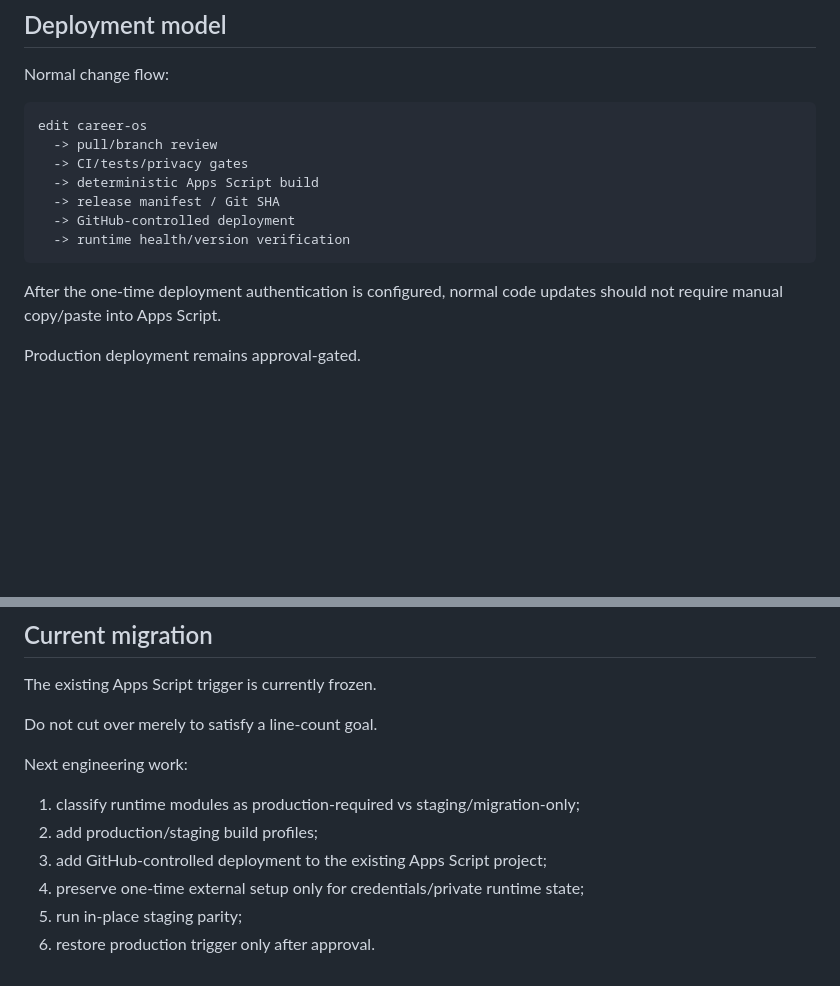
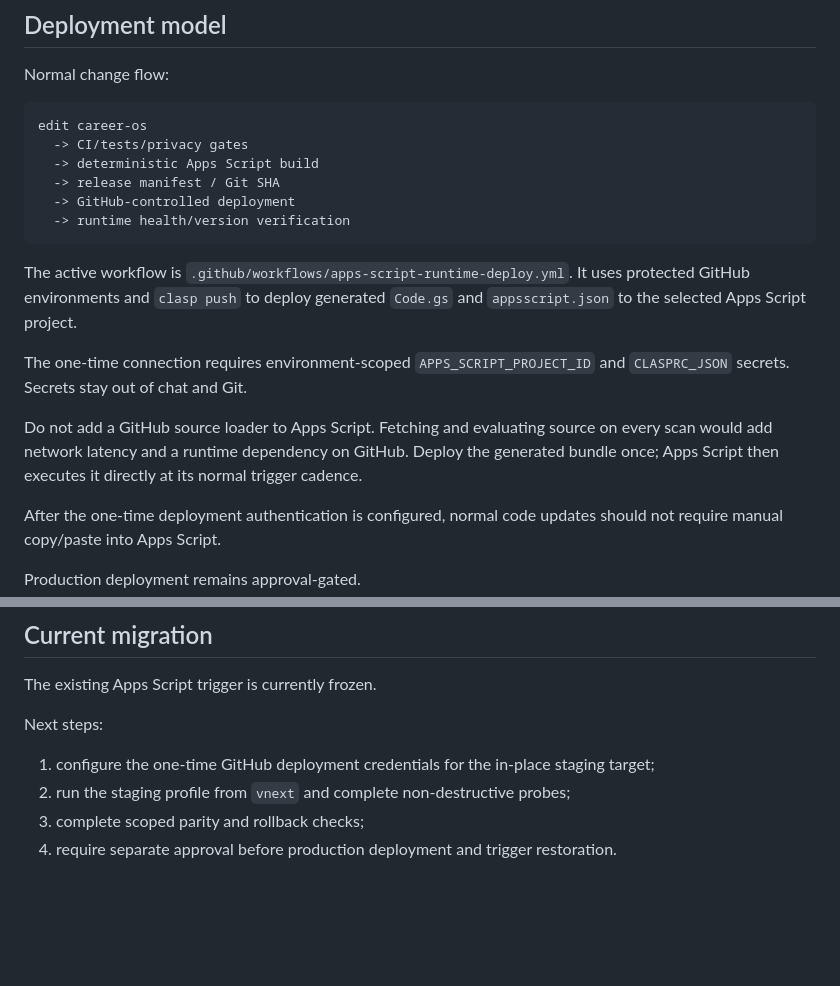
Before and after one commit to SoroushHaghi/career-os, a Markdown page: docs/vnext/GITHUB_CENTRIC_OPERATING_MODEL.md, 2 parts joined by grey strips. Drawn GitHub-style; blank space fills up the shorter version.

Commit message:
docs: clarify generated Apps Script deployment

````diff
--- a/docs/vnext/GITHUB_CENTRIC_OPERATING_MODEL.md
+++ b/docs/vnext/GITHUB_CENTRIC_OPERATING_MODEL.md
@@ -116,13 +116,18 @@ Normal change flow:
 
 ```text
 edit career-os
-  -> pull/branch review
   -> CI/tests/privacy gates
   -> deterministic Apps Script build
   -> release manifest / Git SHA
   -> GitHub-controlled deployment
   -> runtime health/version verification
 ```
+
+The active workflow is `.github/workflows/apps-script-runtime-deploy.yml`. It uses protected GitHub environments and `clasp push` to deploy generated `Code.gs` and `appsscript.json` to the selected Apps Script project.
+
+The one-time connection requires environment-scoped `APPS_SCRIPT_PROJECT_ID` and `CLASPRC_JSON` secrets. Secrets stay out of chat and Git.
+
+Do not add a GitHub source loader to Apps Script. Fetching and evaluating source on every scan would add network latency and a runtime dependency on GitHub. Deploy the generated bundle once; Apps Script then executes it directly at its normal trigger cadence.
 
 After the one-time deployment authentication is configured, normal code updates should not require manual copy/paste into Apps Script.
 
@@ -162,12 +167,8 @@ No Apps Script editor work should be required for ordinary development.
 
 The existing Apps Script trigger is currently frozen.
 
-Do not cut over merely to satisfy a line-count goal.
-
-Next engineering work:
-1. classify runtime modules as production-required vs staging/migration-only;
-2. add production/staging build profiles;
-3. add GitHub-controlled deployment to the existing Apps Script project;
-4. preserve one-time external setup only for credentials/private runtime state;
-5. run in-place staging parity;
-6. restore production trigger only after approval.
+Next steps:
+1. configure the one-time GitHub deployment credentials for the in-place staging target;
+2. run the staging profile from `vnext` and complete non-destructive probes;
+3. complete scoped parity and rollback checks;
+4. require separate approval before production deployment and trigger restoration.
````
